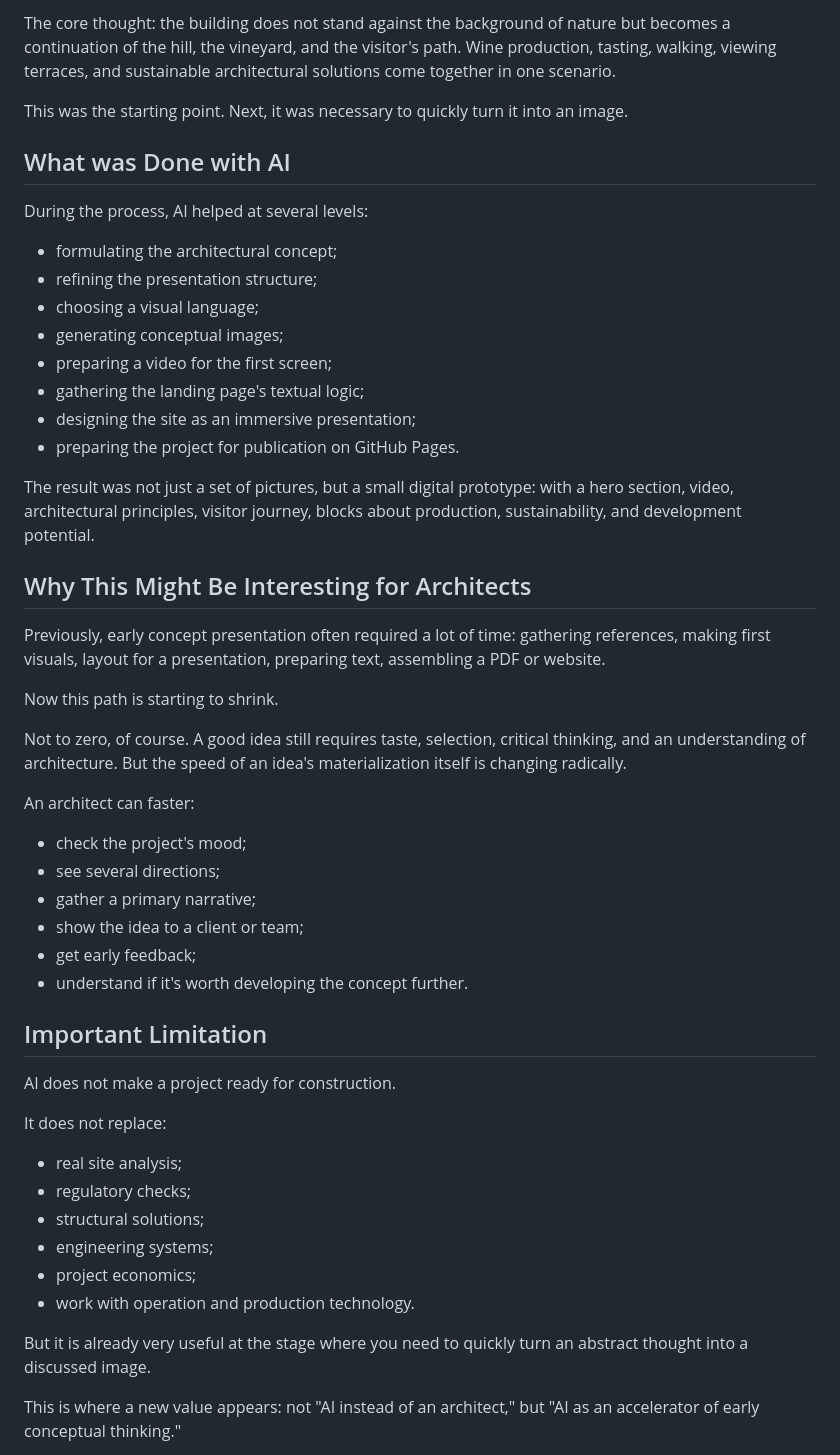
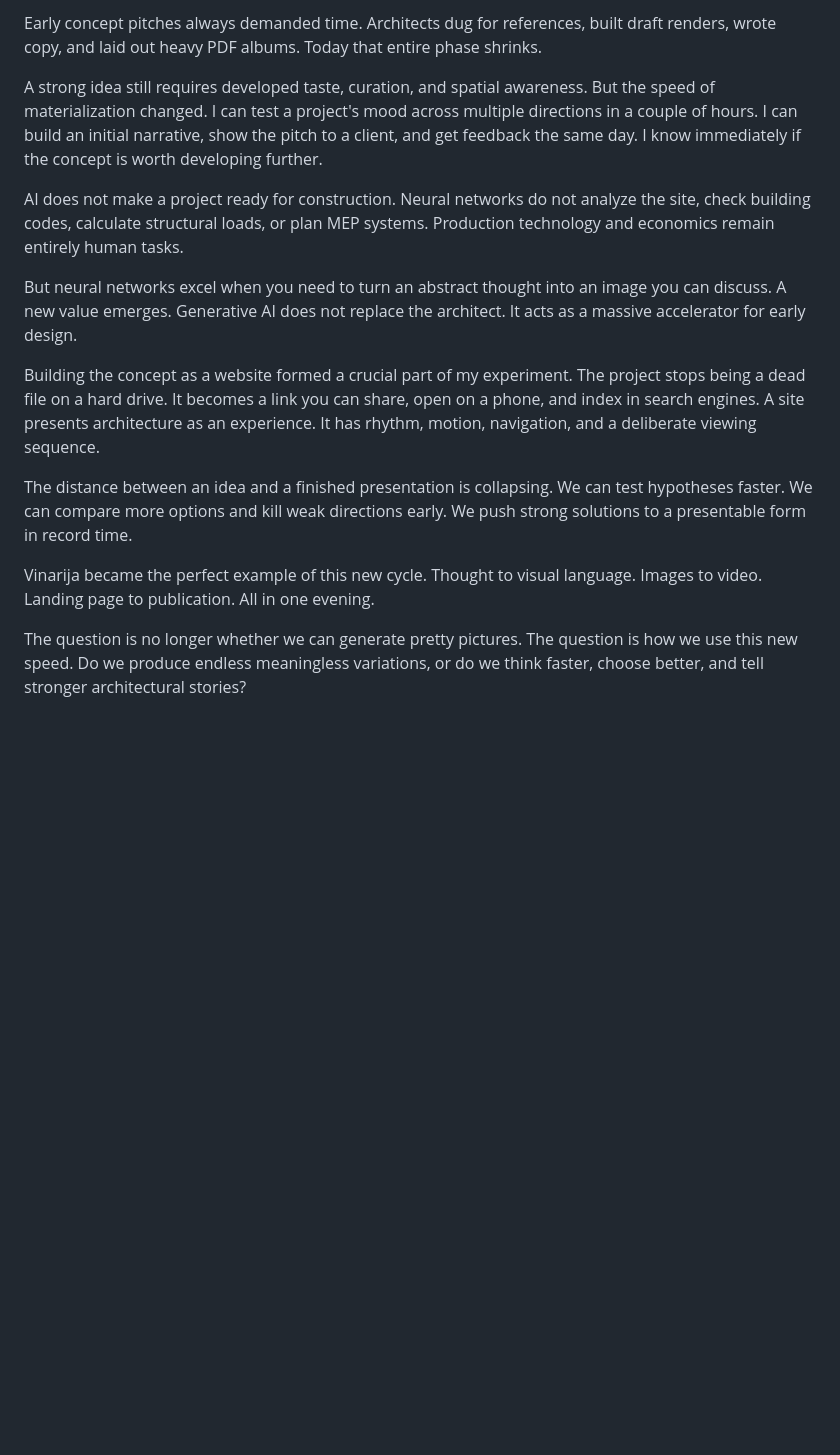
Before and after one commit to Dun4ev/Vinarija, a Markdown page: docs/social-posts-ai-architecture-en.md, the part around one of its changes. GitHub-like rendering; blank space fills up the shorter version.

```diff
--- a/docs/social-posts-ai-architecture-en.md
+++ b/docs/social-posts-ai-architecture-en.md
@@ -69,54 +42,17 @@ Vinarija is a concept for a winery built into the vineyard landscape.
 
-The core thought: the building does not stand against the background of nature but becomes a continuation of the hill, the vineyard, and the visitor's path. Wine production, tasting, walking, viewing terraces, and sustainable architectural solutions come together in one scenario.
+Early concept pitches always demanded time. Architects dug for references, built draft renders, wrote copy, and laid out heavy PDF albums. Today that entire phase shrinks.
 
-This was the starting point. Next, it was necessary to quickly turn it into an image.
+A strong idea still requires developed taste, curation, and spatial awareness. But the speed of materialization changed. I can test a project's mood across multiple directions in a couple of hours. I can build an initial narrative, show the pitch to a client, and get feedback the same day. I know immediately if the concept is worth developing further.
 
-## What was Done with AI
+AI does not make a project ready for construction. Neural networks do not analyze the site, check building codes, calculate structural loads, or plan MEP systems. Production technology and economics remain entirely human tasks.
 
-During the process, AI helped at several levels:
+But neural networks excel when you need to turn an abstract thought into an image you can discuss. A new value emerges. Generative AI does not replace the architect. It acts as a massive accelerator for early design.
 
-- formulating the architectural concept;
-- refining the presentation structure;
-- choosing a visual language;
-- generating conceptual images;
-- preparing a video for the first screen;
-- gathering the landing page's textual logic;
-- designing the site as an immersive presentation;
-- preparing the project for publication on GitHub Pages.
+Building the concept as a website formed a crucial part of my experiment. The project stops being a dead file on a hard drive. It becomes a link you can share, open on a phone, and index in search engines. A site presents architecture as an experience. It has rhythm, motion, navigation, and a deliberate viewing sequence.
 
-The result was not just a set of pictures, but a small digital prototype: with a hero section, video, architectural principles, visitor journey, blocks about production, sustainability, and development potential.
+The distance between an idea and a finished presentation is collapsing. We can test hypotheses faster. We can compare more options and kill weak directions early. We push strong solutions to a presentable form in record time.
 
-## Why This Might Be Interesting for Architects
+Vinarija became the perfect example of this new cycle. Thought to visual language. Images to video. Landing page to publication. All in one evening.
 
-Previously, early concept presentation often required a lot of time: gathering references, making first visuals, layout for a presentation, preparing text, assembling a PDF or website.
+The question is no longer whether we can generate pretty pictures. The question is how we use this new speed. Do we produce endless meaningless variations, or do we think faster, choose better, and tell stronger architectural stories?
 
-Now this path is starting to shrink.
-
-Not to zero, of course. A good idea still requires taste, selection, critical thinking, and an understanding of architecture. But the speed of an idea's materialization itself is changing radically.
-
-An architect can faster:
-
-- check the project's mood;
-- see several directions;
-- gather a primary narrative;
-- show the idea to a client or team;
-- get early feedback;
-- understand if it's worth developing the concept further.
-
-## Important Limitation
-
-AI does not make a project ready for construction.
-
-It does not replace:
-
-- real site analysis;
-- regulatory checks;
-- structural solutions;
-- engineering systems;
-- project economics;
-- work with operation and production technology.
-
-But it is already very useful at the stage where you need to quickly turn an abstract thought into a discussed image.
-
-This is where a new value appears: not "AI instead of an architect," but "AI as an accelerator of early conceptual thinking."
-
```
Also changed, not shown: other parts of docs/social-posts-ai-architecture-en.md (+18 -67 lines), docs/social-posts-ai-architecture.md (+26 -112 lines).
